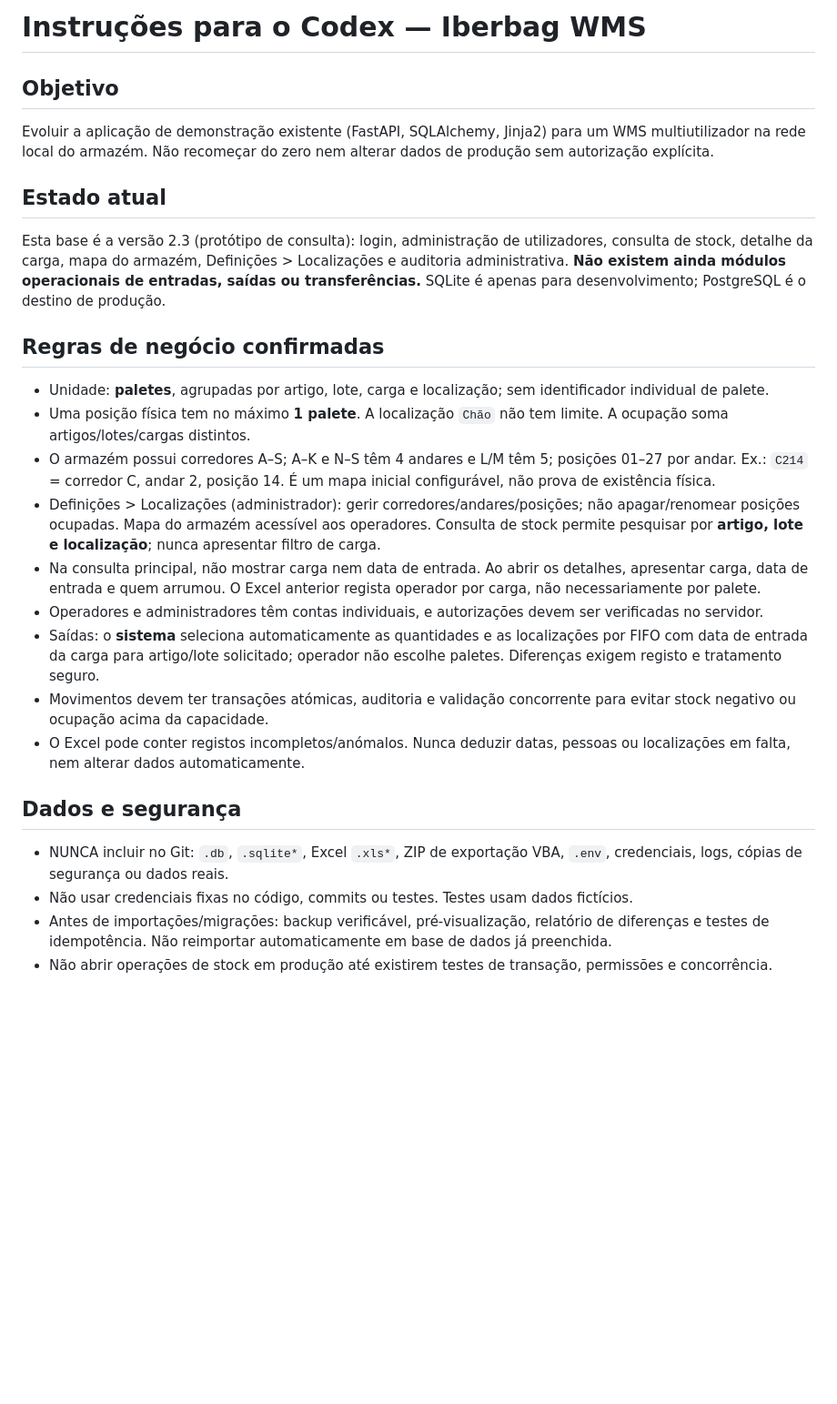
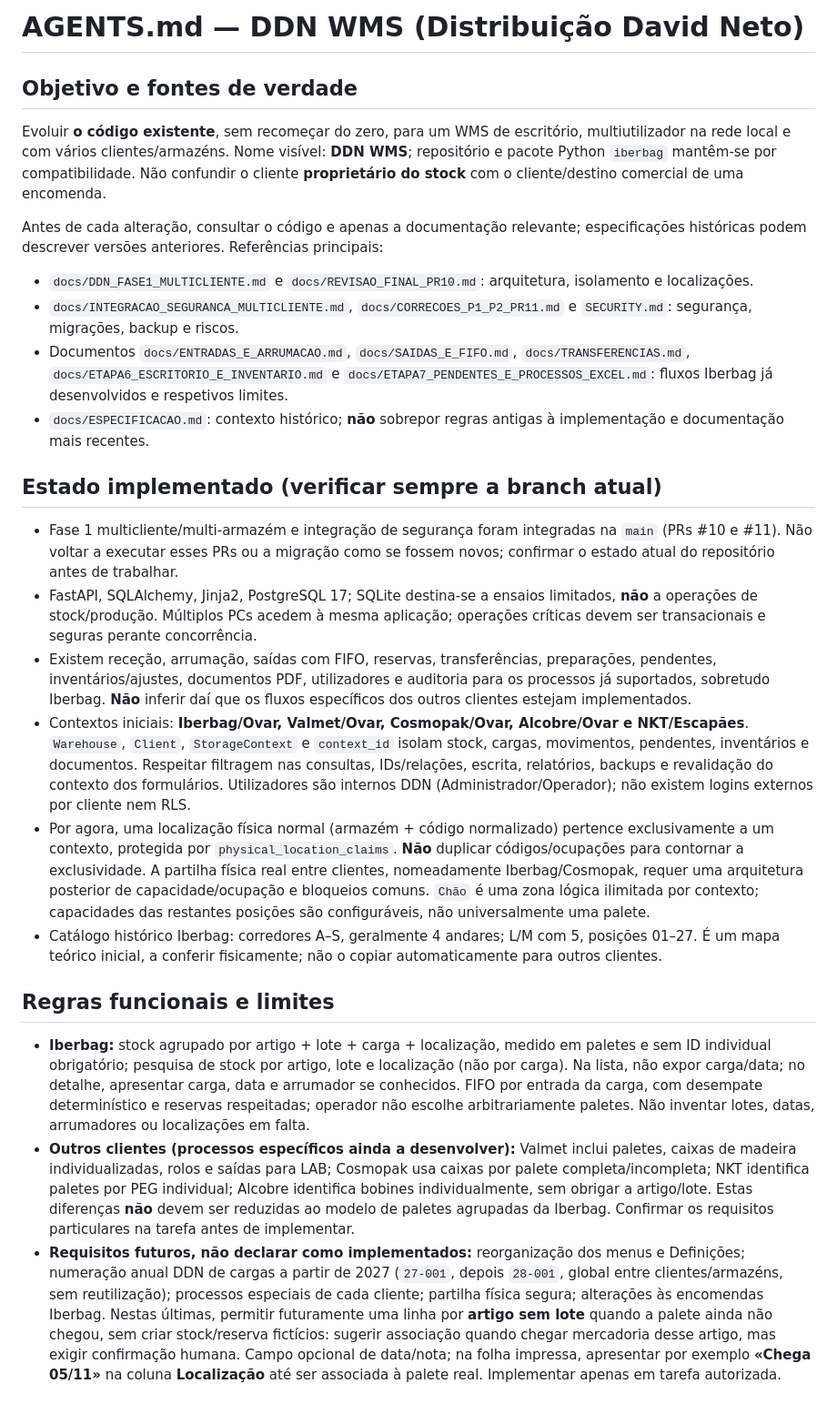
Before and after one commit to MickaTDN/iberbag-wms, a Markdown page: AGENTS.md, the part around one of its changes. Shown at 91% size. Drawn GitHub-style; blank space fills up the shorter version.

Commit message:
docs: atualizar instruções AGENTS para DDN WMS multicliente

```diff
--- a/AGENTS.md
+++ b/AGENTS.md
@@ -1,25 +1,24 @@
-# Instruções para o Codex — Iberbag WMS
+# AGENTS.md — DDN WMS (Distribuição David Neto)
 
-## Objetivo
-Evoluir a aplicação de demonstração existente (FastAPI, SQLAlchemy, Jinja2) para um WMS multiutilizador na rede local do armazém. Não recomeçar do zero nem alterar dados de produção sem autorização explícita.
+## Objetivo e fontes de verdade
+Evoluir **o código existente**, sem recomeçar do zero, para um WMS de escritório, multiutilizador na rede local e com vários clientes/armazéns. Nome visível: **DDN WMS**; repositório e pacote Python `iberbag` mantêm-se por compatibilidade. Não confundir o cliente **proprietário do stock** com o cliente/destino comercial de uma encomenda.
 
-## Estado atual
-Esta base é a versão 2.3 (protótipo de consulta): login, administração de utilizadores, consulta de stock, detalhe da carga, mapa do armazém, Definições > Localizações e auditoria administrativa. **Não existem ainda módulos operacionais de entradas, saídas ou transferências.** SQLite é apenas para desenvolvimento; PostgreSQL é o destino de produção.
+Antes de cada alteração, consultar o código e apenas a documentação relevante; especificações históricas podem descrever versões anteriores. Referências principais:
+- `docs/DDN_FASE1_MULTICLIENTE.md` e `docs/REVISAO_FINAL_PR10.md`: arquitetura, isolamento e localizações.
+- `docs/INTEGRACAO_SEGURANCA_MULTICLIENTE.md`, `docs/CORRECOES_P1_P2_PR11.md` e `SECURITY.md`: segurança, migrações, backup e riscos.
+- Documentos `docs/ENTRADAS_E_ARRUMACAO.md`, `docs/SAIDAS_E_FIFO.md`, `docs/TRANSFERENCIAS.md`, `docs/ETAPA6_ESCRITORIO_E_INVENTARIO.md` e `docs/ETAPA7_PENDENTES_E_PROCESSOS_EXCEL.md`: fluxos Iberbag já desenvolvidos e respetivos limites.
+- `docs/ESPECIFICACAO.md`: contexto histórico; **não** sobrepor regras antigas à implementação e documentação mais recentes.
 
-## Regras de negócio confirmadas
-- Unidade: **paletes**, agrupadas por artigo, lote, carga e localização; sem identificador individual de palete.
-- Uma posição física tem no máximo **1 palete**. A localização `Chão` não tem limite. A ocupação soma artigos/lotes/cargas distintos.
-- O armazém possui corredores A–S; A–K e N–S têm 4 andares e L/M têm 5; posições 01–27 por andar. Ex.: `C214` = corredor C, andar 2, posição 14. É um mapa inicial configurável, não prova de existência física.
-- Definições > Localizações (administrador): gerir corredores/andares/posições; não apagar/renomear posições ocupadas. Mapa do armazém acessível aos operadores. Consulta de stock permite pesquisar por **artigo, lote e localização**; nunca apresentar filtro de carga.
-- Na consulta principal, não mostrar carga nem data de entrada. Ao abrir os detalhes, apresentar carga, data de entrada e quem arrumou. O Excel anterior regista operador por carga, não necessariamente por palete.
-- Operadores e administradores têm contas individuais, e autorizações devem ser verificadas no servidor.
-- Saídas: o **sistema** seleciona automaticamente as quantidades e as localizações por FIFO com data de entrada da carga para artigo/lote solicitado; operador não escolhe paletes. Diferenças exigem registo e tratamento seguro.
-- Movimentos devem ter transações atómicas, auditoria e validação concorrente para evitar stock negativo ou ocupação acima da capacidade.
-- O Excel pode conter registos incompletos/anómalos. Nunca deduzir datas, pessoas ou localizações em falta, nem alterar dados automaticamente.
+## Estado implementado (verificar sempre a branch atual)
+- Fase 1 multicliente/multi-armazém e integração de segurança foram integradas na `main` (PRs #10 e #11). Não voltar a executar esses PRs ou a migração como se fossem novos; confirmar o estado atual do repositório antes de trabalhar.
+- FastAPI, SQLAlchemy, Jinja2, PostgreSQL 17; SQLite destina-se a ensaios limitados, **não** a operações de stock/produção. Múltiplos PCs acedem à mesma aplicação; operações críticas devem ser transacionais e seguras perante concorrência.
+- Existem receção, arrumação, saídas com FIFO, reservas, transferências, preparações, pendentes, inventários/ajustes, documentos PDF, utilizadores e auditoria para os processos já suportados, sobretudo Iberbag. **Não** inferir daí que os fluxos específicos dos outros clientes estejam implementados.
+- Contextos iniciais: **Iberbag/Ovar, Valmet/Ovar, Cosmopak/Ovar, Alcobre/Ovar e NKT/Escapães**. `Warehouse`, `Client`, `StorageContext` e `context_id` isolam stock, cargas, movimentos, pendentes, inventários e documentos. Respeitar filtragem nas consultas, IDs/relações, escrita, relatórios, backups e revalidação do contexto dos formulários. Utilizadores são internos DDN (Administrador/Operador); não existem logins externos por cliente nem RLS.
+- Por agora, uma localização física normal (armazém + código normalizado) pertence exclusivamente a um contexto, protegida por `physical_location_claims`. **Não** duplicar códigos/ocupações para contornar a exclusividade. A partilha física real entre clientes, nomeadamente Iberbag/Cosmopak, requer uma arquitetura posterior de capacidade/ocupação e bloqueios comuns. `Chão` é uma zona lógica ilimitada por contexto; capacidades das restantes posições são configuráveis, não universalmente uma palete.
+- Catálogo histórico Iberbag: corredores A–S, geralmente 4 andares; L/M com 5, posições 01–27. É um mapa teórico inicial, a conferir fisicamente; não o copiar automaticamente para outros clientes.
 
-## Dados e segurança
-- NUNCA incluir no Git: `.db`, `.sqlite*`, Excel `.xls*`, ZIP de exportação VBA, `.env`, credenciais, logs, cópias de segurança ou dados reais.
-- Não usar credenciais fixas no código, commits ou testes. Testes usam dados fictícios.
-- Antes de importações/migrações: backup verificável, pré-visualização, relatório de diferenças e testes de idempotência. Não reimportar automaticamente em base de dados já preenchida.
-- Não abrir operações de stock em produção até existirem testes de transação, permissões e concorrência.
+## Regras funcionais e limites
+- **Iberbag:** stock agrupado por artigo + lote + carga + localização, medido em paletes e sem ID individual obrigatório; pesquisa de stock por artigo, lote e localização (não por carga). Na lista, não expor carga/data; no detalhe, apresentar carga, data e arrumador se conhecidos. FIFO por entrada da carga, com desempate determinístico e reservas respeitadas; operador não escolhe arbitrariamente paletes. Não inventar lotes, datas, arrumadores ou localizações em falta.
+- **Outros clientes (processos específicos ainda a desenvolver):** Valmet inclui paletes, caixas de madeira individualizadas, rolos e saídas para LAB; Cosmopak usa caixas por palete completa/incompleta; NKT identifica paletes por PEG individual; Alcobre identifica bobines individualmente, sem obrigar a artigo/lote. Estas diferenças **não** devem ser reduzidas ao modelo de paletes agrupadas da Iberbag. Confirmar os requisitos particulares na tarefa antes de implementar.
+- **Requisitos futuros, não declarar como implementados:** reorganização dos menus e Definições; numeração anual DDN de cargas a partir de 2027 (`27-001`, depois `28-001`, global entre clientes/armazéns, sem reutilização); processos especiais de cada cliente; partilha física segura; alterações às encomendas Iberbag. Nestas últimas, permitir futuramente uma linha por **artigo sem lote** quando a palete ainda não chegou, sem criar stock/reserva fictícios: sugerir associação quando chegar mercadoria desse artigo, mas exigir confirmação humana. Campo opcional de data/nota; na folha impressa, apresentar por exemplo **«Chega 05/11»** na coluna **Localização** até ser associada à palete real. Implementar apenas em tarefa autorizada.
 
```
Also changed, not shown: other parts of AGENTS.md (+12 -6 lines).
